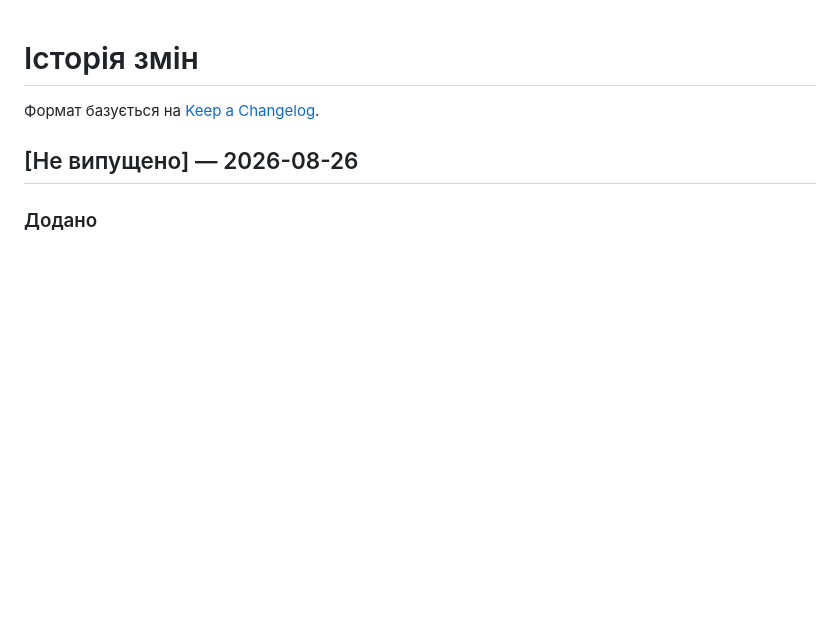
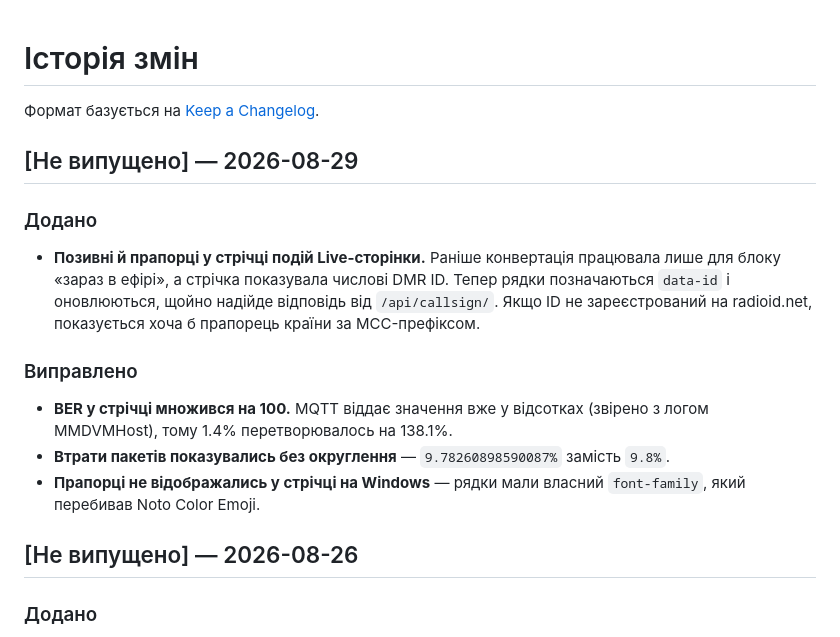
Before and after one commit to uw5elk/mmdvm-dashboard-elk, a Markdown page: CHANGELOG.md, the part around the change. Drawn GitHub-style; blank space fills up the shorter version.

```diff
--- a/CHANGELOG.md
+++ b/CHANGELOG.md
@@ -1,6 +1,25 @@
 # Історія змін
 
 Формат базується на [Keep a Changelog](https://keepachangelog.com/uk/1.1.0/).
+
+## [Не випущено] — 2026-08-29
+
+### Додано
+
+- **Позивні й прапорці у стрічці подій Live-сторінки.** Раніше конвертація
+  працювала лише для блоку «зараз в ефірі», а стрічка показувала числові
+  DMR ID. Тепер рядки позначаються `data-id` і оновлюються, щойно надійде
+  відповідь від `/api/callsign/`. Якщо ID не зареєстрований на radioid.net,
+  показується хоча б прапорець країни за MCC-префіксом.
+
+### Виправлено
+
+- **BER у стрічці множився на 100.** MQTT віддає значення вже у відсотках
+  (звірено з логом MMDVMHost), тому 1.4% перетворювалось на 138.1%.
+- **Втрати пакетів показувались без округлення** — `9.78260898590087%`
+  замість `9.8%`.
+- **Прапорці не відображались у стрічці на Windows** — рядки мали власний
+  `font-family`, який перебивав Noto Color Emoji.
 
 ## [Не випущено] — 2026-08-26
 
```
Also changed, not shown: README.md (+15 -0 lines), docs/screenshots/14.png (added), docs/screenshots/15.png (added), 1 other file.
